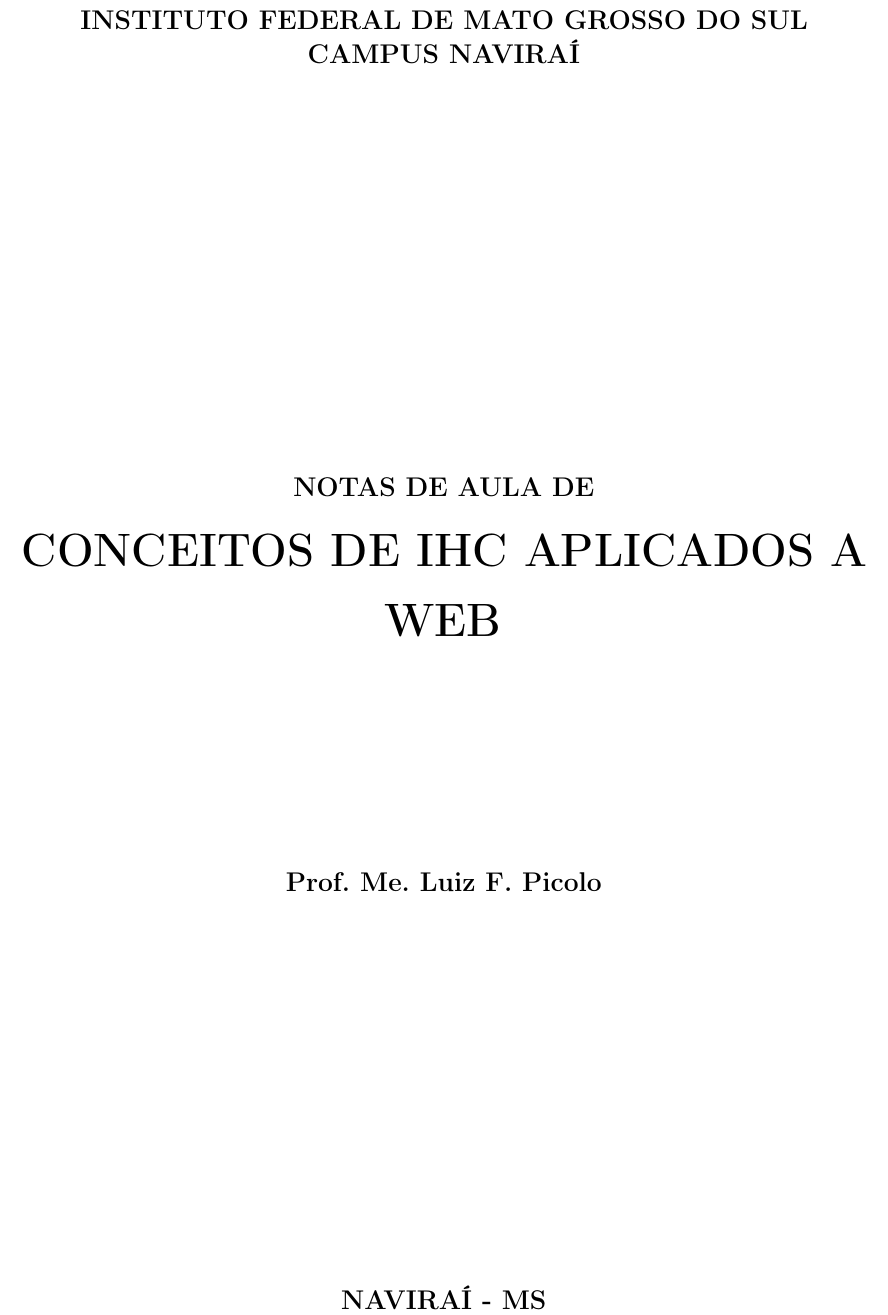
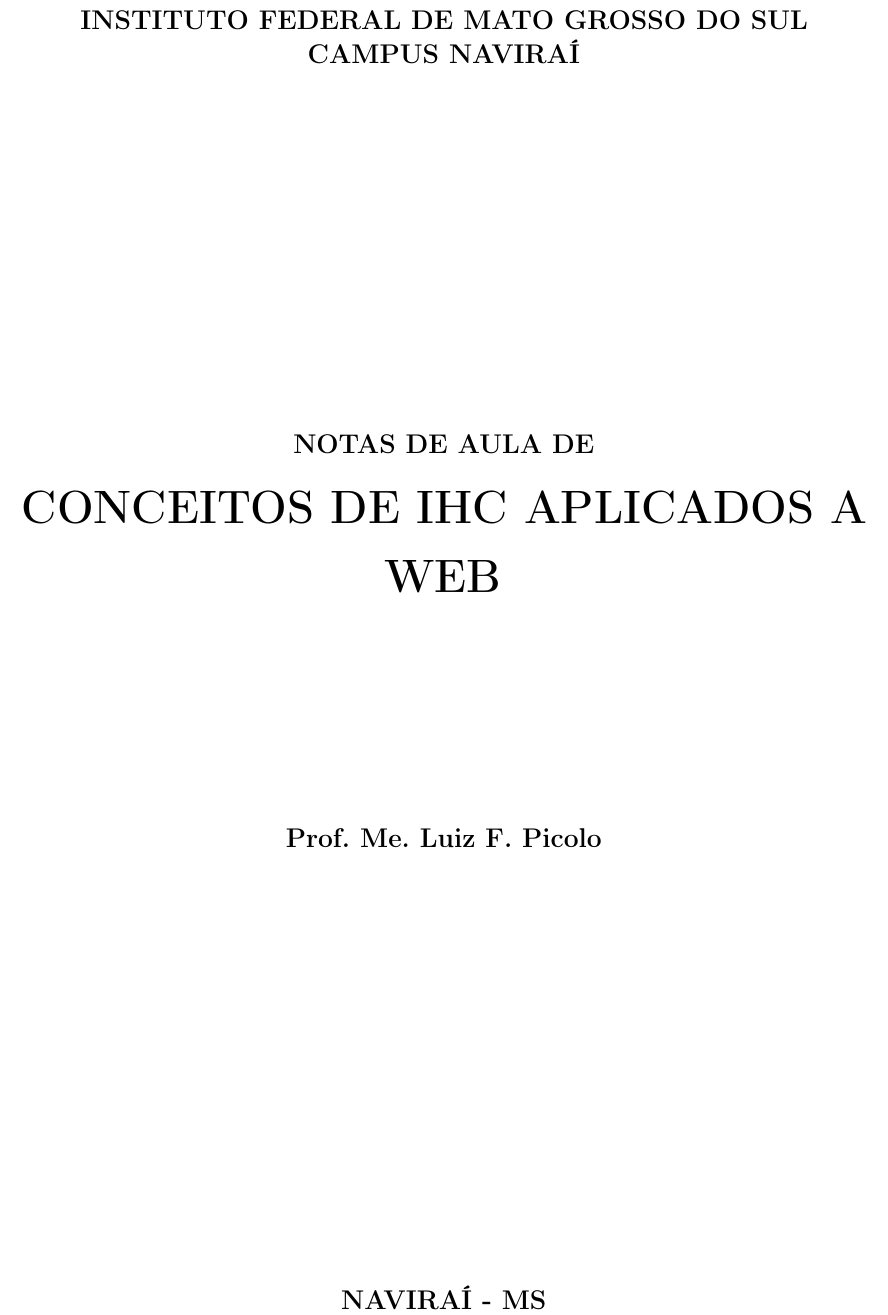
Before and after one commit to luizpicolo/notas-de-aula-ifms, a LaTeX thesis (conceitos-de-ihc-aplicados-a-web/notas.tex, which reads conceitos-de-ihc-aplicados-a-web/capa_notas.tex): part of page 1 of 11, cut so that both start at the same text. Compiled offline with pdfLaTeX; a missing font is replaced by an installed copy or a similar font.

Commit message:
Adicionada modificações para curso

```diff
--- a/conceitos-de-ihc-aplicados-a-web/capa_notas.tex
+++ b/conceitos-de-ihc-aplicados-a-web/capa_notas.tex
@@ -8,7 +8,6 @@
     {\large\bfseries CAMPUS NAVIRAÍ}  \\
 
     \vspace*{1in}
-    \begin{large} \end{large}\\[0.4in]
 
     \vspace*{4cm}
     \noindent \\
```
Also changed, not shown: conceitos-de-ihc-aplicados-a-web/notas.pdf, 1 other file.
